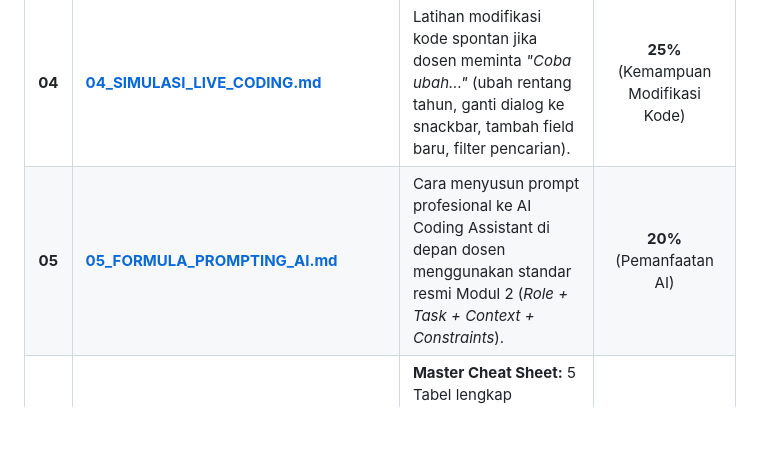
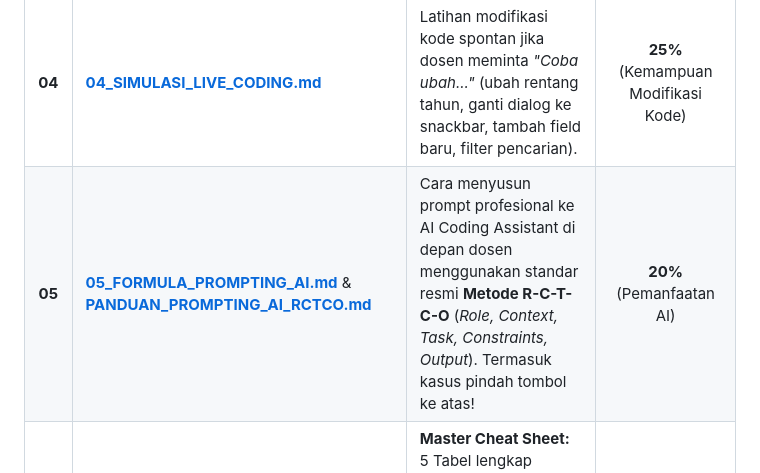
Before and after one commit to accfd/pam-practical-challenge-myteam, a Markdown page: docs/roadmap/README.md, the part around the change. Rendered like a GitHub page; blank space fills up the shorter version.

Commit message:
docs: tambahkan panduan prompting AI metode R-C-T-C-O untuk rubrik 20% code review

```diff
--- a/docs/roadmap/README.md
+++ b/docs/roadmap/README.md
@@ -16,7 +16,7 @@ Folder ini berisi 5 modul belajar terstruktur untuk persiapan sesi tatap muka (*
 | **02** | [**02_BEDAH_KODE_DAN_ARSITEKTUR.md**](./02_BEDAH_KODE_DAN_ARSITEKTUR.md) | Penjelasan baris-per-baris kode di 4 file utama (*Model, ViewModel, View 1, View 2*) & bedah istilah teknis (*immutability, sound null safety, memory leak, ChangeNotifier*). | **30%** (Pemahaman & Analisis Kode) |
 | **03** | [**03_PENGUASAAN_TEORI_4_MODUL.md**](./03_PENGUASAAN_TEORI_4_MODUL.md) | Kaitan kode dengan materi perkuliahan Modul 1 (Mental Model), Modul 2 (OOP Dart), Modul 3 (MVVM), dan Modul 4 (State & Navigasi). | **25%** (Penguasaan Konsep & Materi) |
 | **04** | [**04_SIMULASI_LIVE_CODING.md**](./04_SIMULASI_LIVE_CODING.md) | Latihan modifikasi kode spontan jika dosen meminta *"Coba ubah..."* (ubah rentang tahun, ganti dialog ke snackbar, tambah field baru, filter pencarian). | **25%** (Kemampuan Modifikasi Kode) |
-| **05** | [**05_FORMULA_PROMPTING_AI.md**](./05_FORMULA_PROMPTING_AI.md) | Cara menyusun prompt profesional ke AI Coding Assistant di depan dosen menggunakan standar resmi Modul 2 (*Role + Task + Context + Constraints*). | **20%** (Pemanfaatan AI) |
+| **05** | [**05_FORMULA_PROMPTING_AI.md**](./05_FORMULA_PROMPTING_AI.md) & [**PANDUAN_PROMPTING_AI_RCTCO.md**](../PANDUAN_PROMPTING_AI_RCTCO.md) | Cara menyusun prompt profesional ke AI Coding Assistant di depan dosen menggunakan standar resmi **Metode R-C-T-C-O** (*Role, Context, Task, Constraints, Output*). Termasuk kasus pindah tombol ke atas! | **20%** (Pemanfaatan AI) |
 | **06** | [**06_TABEL_5_TAHAP_WORKFLOW.md**](./06_TABEL_5_TAHAP_WORKFLOW.md) | **Master Cheat Sheet:** 5 Tabel lengkap pemetaan *Event, State, Validation, Feedback, dan Navigation/Result* beserta baris kodenya. | **Rangkuman Eksekutif** |
 
 ---
```
Also changed, not shown: docs/PANDUAN_PROMPTING_AI_RCTCO.md (added, +389 -0 lines), docs/roadmap/05_FORMULA_PROMPTING_AI.md (+136 -49 lines).
